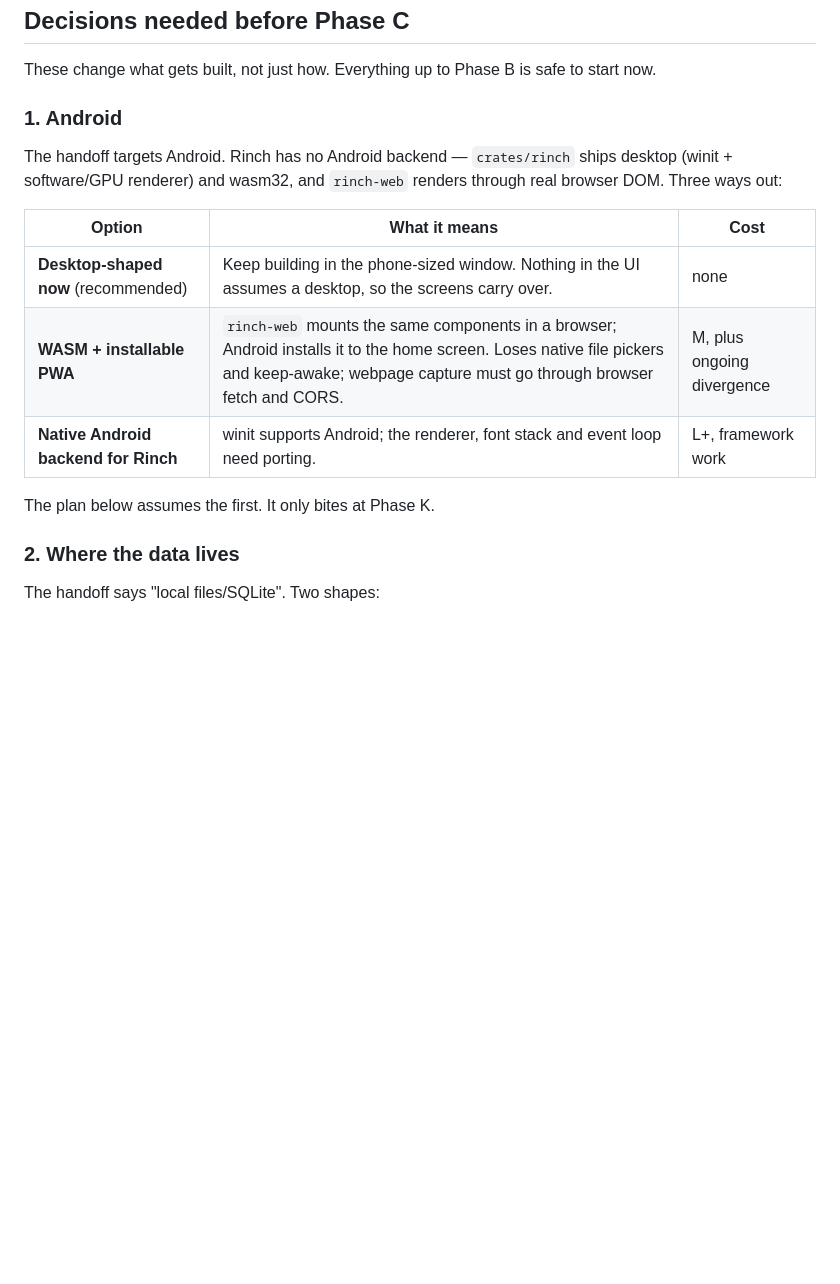
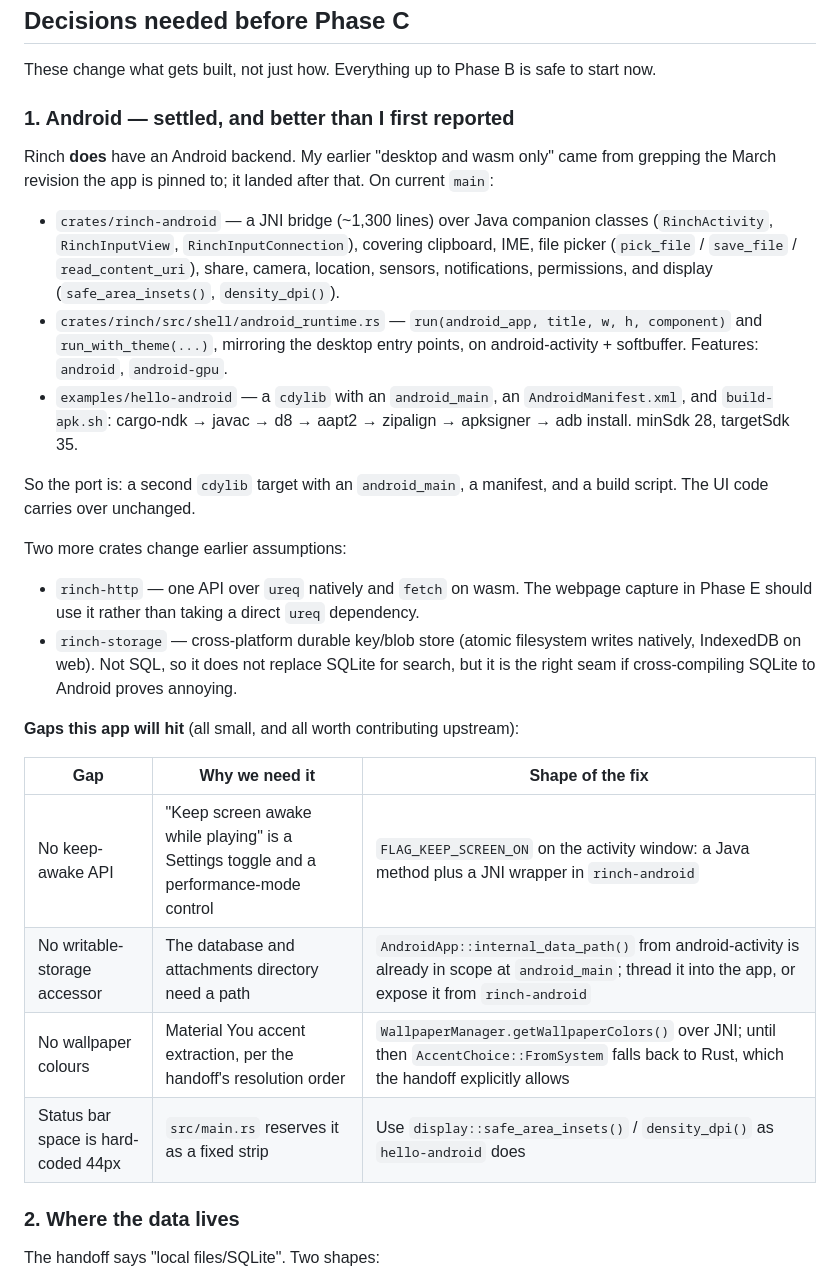
Before and after one commit to lost-conn/setlistarray, a Markdown page: docs/PLAN.md, the part around one of its changes. GitHub-like rendering; blank space fills up the shorter version.

Commit message:
docs: correct the Android section — rinch has a backend
crates/rinch-android (JNI bridge over Java companion classes),
shell/android_runtime.rs with run/run_with_theme, and an
examples/hello-android APK pipeline all exist on main; the earlier
"desktop and wasm only" came from grepping the March revision the app is
pinned to. Phase K is now real work rather than a question mark, and the
gaps this app hits (keep-awake, data dir, wallpaper colours, safe-area
insets) are listed as upstream-shaped contributions.

Also notes rinch-http and rinch-storage, which change how phases B and E
should be built.

Co-Authored-By: Claude Opus 5 (1M context) <noreply@anthropic.com>
Claude-Session: https://claude.ai/code/session_012zzm88umKJL4kpt8aULtFf

```diff
--- a/docs/PLAN.md
+++ b/docs/PLAN.md
@@ -18,19 +18,44 @@ first, estimate after.
 These change what gets built, not just how. Everything up to Phase B is safe to
 start now.
 
-### 1. Android
+### 1. Android — settled, and better than I first reported
 
-The handoff targets Android. Rinch has no Android backend — `crates/rinch`
-ships desktop (winit + software/GPU renderer) and wasm32, and `rinch-web`
-renders through real browser DOM. Three ways out:
+Rinch **does** have an Android backend. My earlier "desktop and wasm only" came
+from grepping the March revision the app is pinned to; it landed after that.
+On current `main`:
 
-| Option | What it means | Cost |
+- `crates/rinch-android` — a JNI bridge (~1,300 lines) over Java companion
+  classes (`RinchActivity`, `RinchInputView`, `RinchInputConnection`), covering
+  clipboard, IME, file picker (`pick_file` / `save_file` / `read_content_uri`),
+  share, camera, location, sensors, notifications, permissions, and display
+  (`safe_area_insets()`, `density_dpi()`).
+- `crates/rinch/src/shell/android_runtime.rs` — `run(android_app, title, w, h,
+  component)` and `run_with_theme(...)`, mirroring the desktop entry points, on
+  android-activity + softbuffer. Features: `android`, `android-gpu`.
+- `examples/hello-android` — a `cdylib` with an `android_main`, an
+  `AndroidManifest.xml`, and `build-apk.sh`: cargo-ndk → javac → d8 → aapt2 →
+  zipalign → apksigner → adb install. minSdk 28, targetSdk 35.
+
+So the port is: a second `cdylib` target with an `android_main`, a manifest, and
+a build script. The UI code carries over unchanged.
+
+Two more crates change earlier assumptions:
+
+- `rinch-http` — one API over `ureq` natively and `fetch` on wasm. The webpage
+  capture in Phase E should use it rather than taking a direct `ureq` dependency.
+- `rinch-storage` — cross-platform durable key/blob store (atomic filesystem
+  writes natively, IndexedDB on web). Not SQL, so it does not replace SQLite for
+  search, but it is the right seam if cross-compiling SQLite to Android proves
+  annoying.
+
+**Gaps this app will hit** (all small, and all worth contributing upstream):
+
+| Gap | Why we need it | Shape of the fix |
 | --- | --- | --- |
-| **Desktop-shaped now** (recommended) | Keep building in the phone-sized window. Nothing in the UI assumes a desktop, so the screens carry over. | none |
-| **WASM + installable PWA** | `rinch-web` mounts the same components in a browser; Android installs it to the home screen. Loses native file pickers and keep-awake; webpage capture must go through browser fetch and CORS. | M, plus ongoing divergence |
-| **Native Android backend for Rinch** | winit supports Android; the renderer, font stack and event loop need porting. | L+, framework work |
-
-The plan below assumes the first. It only bites at Phase K.
+| No keep-awake API | "Keep screen awake while playing" is a Settings toggle and a performance-mode control | `FLAG_KEEP_SCREEN_ON` on the activity window: a Java method plus a JNI wrapper in `rinch-android` |
+| No writable-storage accessor | The database and attachments directory need a path | `AndroidApp::internal_data_path()` from android-activity is already in scope at `android_main`; thread it into the app, or expose it from `rinch-android` |
+| No wallpaper colours | Material You accent extraction, per the handoff's resolution order | `WallpaperManager.getWallpaperColors()` over JNI; until then `AccentChoice::FromSystem` falls back to Rust, which the handoff explicitly allows |
+| Status bar space is hard-coded 44px | `src/main.rs` reserves it as a fixed strip | Use `display::safe_area_insets()` / `density_dpi()` as `hello-android` does |
 
 ### 2. Where the data lives
 
```
Also changed, not shown: other parts of docs/PLAN.md (+14 -5 lines).
